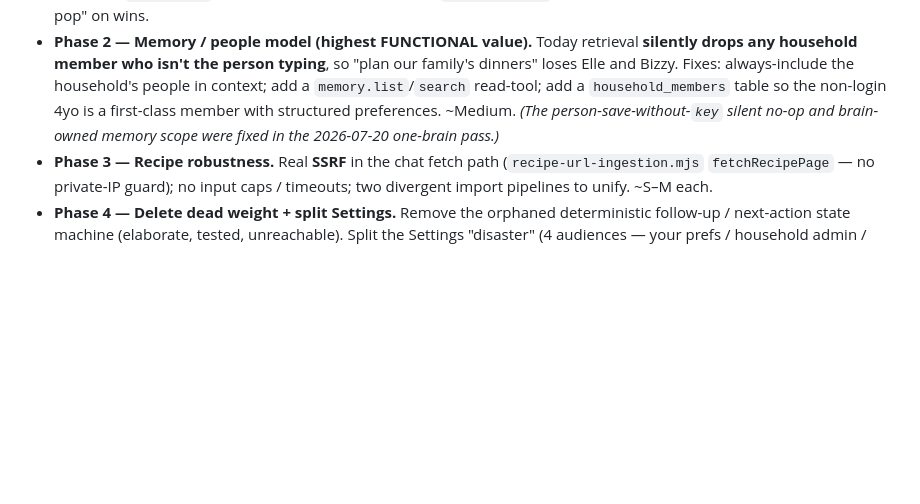
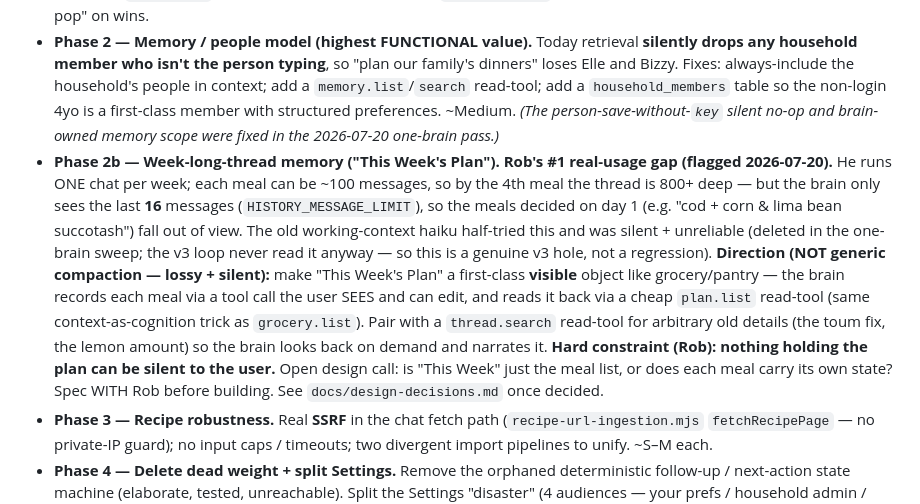
Before and after one commit to robertboconnor/kitchenbot, a Markdown page: docs/ROADMAP.md, the part around the change. GitHub-like rendering; blank space fills up the shorter version.

Commit message:
docs: capture Rob's #1 usage gap — week-long-thread meal-plan memory (Phase 2b)
One chat per week, ~100 msgs/meal, brain only sees last 16 messages so it forgets
the week's plan by mid-week. Direction: a visible "This Week's Plan" object + a
plan.list / thread.search read-tool (not silent compaction). Design with Rob.

Co-Authored-By: Claude Opus 4.8 <noreply@anthropic.com>

```diff
--- a/docs/ROADMAP.md
+++ b/docs/ROADMAP.md
@@ -87,6 +87,19 @@ tests added).
   read-tool; add a `household_members` table so the non-login 4yo is a first-class member with
   structured preferences. ~Medium. *(The person-save-without-`key` silent no-op and brain-owned memory
   scope were fixed in the 2026-07-20 one-brain pass.)*
+- **Phase 2b — Week-long-thread memory ("This Week's Plan"). Rob's #1 real-usage gap (flagged
+  2026-07-20).** He runs ONE chat per week; each meal can be ~100 messages, so by the 4th meal the
+  thread is 800+ deep — but the brain only sees the last **16** messages (`HISTORY_MESSAGE_LIMIT`), so
+  the meals decided on day 1 (e.g. "cod + corn & lima bean succotash") fall out of view. The old
+  working-context haiku half-tried this and was silent + unreliable (deleted in the one-brain sweep;
+  the v3 loop never read it anyway — so this is a genuine v3 hole, not a regression). **Direction (NOT
+  generic compaction — lossy + silent):** make "This Week's Plan" a first-class **visible** object like
+  grocery/pantry — the brain records each meal via a tool call the user SEES and can edit, and reads it
+  back via a cheap `plan.list` read-tool (same context-as-cognition trick as `grocery.list`). Pair with
+  a `thread.search` read-tool for arbitrary old details (the toum fix, the lemon amount) so the brain
+  looks back on demand and narrates it. **Hard constraint (Rob): nothing holding the plan can be silent
+  to the user.** Open design call: is "This Week" just the meal list, or does each meal carry its own
+  state? Spec WITH Rob before building. See `docs/design-decisions.md` once decided.
 - **Phase 3 — Recipe robustness.** Real **SSRF** in the chat fetch path (`recipe-url-ingestion.mjs`
   `fetchRecipePage` — no private-IP guard); no input caps / timeouts; two divergent import pipelines
   to unify. ~S–M each.
```
